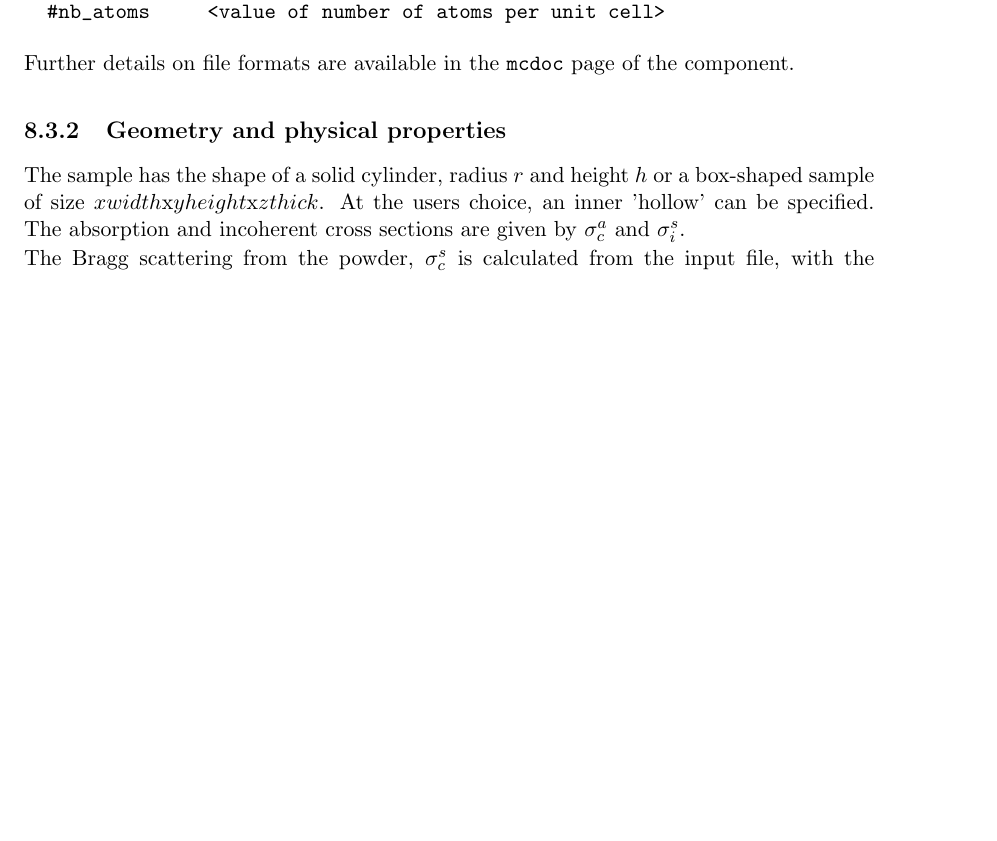
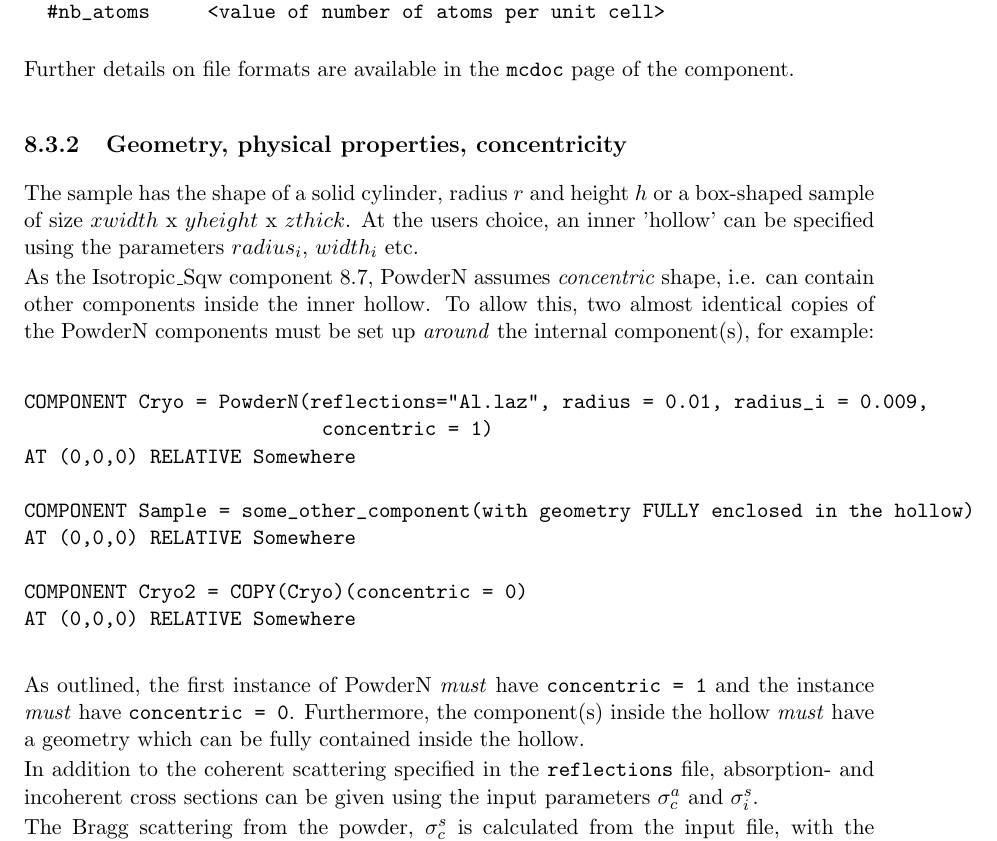
Before and after one commit to jonasstein/mcstastex, a LaTeX thesis (trunk/Component_manual.tex, which reads trunk/powderN.tex): part of page 78 of 152 before the commit and part of page 78 of 154 after it, cut so that both start at the same text, the shorter picture padded with empty space. Compiled offline with LaTeX, dvips and Ghostscript.

Commit message:
Update of PowderN docs - concentricity.
Also updated Isotropic_Sqw index entries to include 'concentricity'


git-svn-id: https://svn.mccode.org/svn/McStasTeX@219 feec88ba-9254-4c29-afb0-2c2f27bf560d

```diff
--- a/trunk/powderN.tex
+++ b/trunk/powderN.tex
@@ -62,18 +64,44 @@ header with lines e.g.:
 Further details on file formats are available in the \verb+mcdoc+ page
 of the component.
 
-\subsection{Geometry and physical properties}
+\subsection{Geometry, physical properties, concentricity}
 The sample has the shape of a solid cylinder, radius $r$ and height $h$ or a box-shaped
-sample of size $xwidth$x$yheight$x$zthick$. At the users choice, an inner 'hollow' can be
-specified.
-The absorption and incoherent cross sections are given by
-$\sigma_c^a$ and $\sigma_i^s$.
+sample of size $xwidth$ x $yheight$ x $zthick$. At the users choice, an inner 'hollow' can be
+specified using the parameters $radius_i$, $width_i$ etc.
+
+
+As the Isotropic\_Sqw component~\ref{s:isotropic-sqw}, PowderN assumes \emph{concentric} shape, i.e.
+can contain other components inside the inner hollow. To allow this, two almost identical copies
+of the PowderN components must be set up \emph{around} the internal component(s), for example:
+
+
+\begin{verbatim}
+COMPONENT Cryo = PowderN(reflections="Al.laz", radius = 0.01, radius_i = 0.009,
+                          concentric = 1)
+AT (0,0,0) RELATIVE Somewhere
+
+COMPONENT Sample = some_other_component(with geometry FULLY enclosed in the hollow)
+AT (0,0,0) RELATIVE Somewhere
+
+COMPONENT Cryo2 = COPY(Cryo)(concentric = 0)
+AT (0,0,0) RELATIVE Somewhere
+\end{verbatim}
+
+As outlined, the first instance of PowderN \emph{must} have \verb+concentric = 1+ and the instance \emph{must}
+have \verb+concentric = 0+. Furthermore, the component(s) inside the hollow \emph{must} have a geometry which can
+be fully contained inside the hollow.
+
+
+In addition to the coherent scattering specified in the \verb+reflections+ file, absorption- and incoherent
+cross sections can be given using the input parameters $\sigma_c^a$ and $\sigma_i^s$.
+
 
 The Bragg scattering from the powder,
 $\sigma_c^s$ is calculated from the input file, with the parameters
 $Q$, $|F(Q)|^2$, and $j$ for the scattering vector, structure factor, and
 multiplicity, respectively. The volume of the unit cell is denoted $V_0$,
 while the sample packing factor is $f_{\rm pack}$.
+
 
 %Further, the incoherent scattering is only taken into account
 %by the attenuation of the beam, given by (\ref{e:attenu})
```
Also changed, not shown: trunk/isotropic_sqw.tex (+1 -0 lines), trunk/powderN.tex (2 more changed lines).
